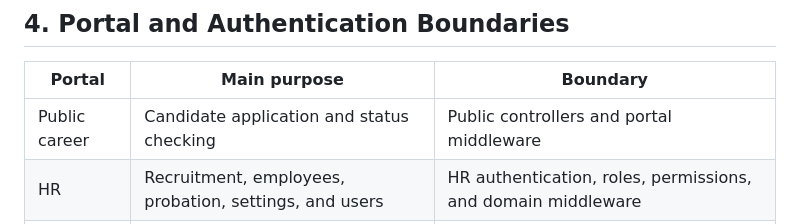
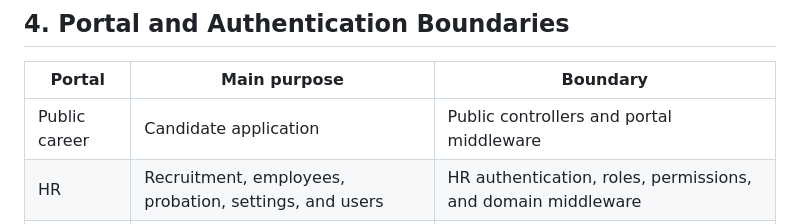
Before and after one commit to Sultonisky/google-script-hr, a Markdown page: ARCHITECTURE.md, the part around the change. GitHub-like rendering.

```diff
--- a/ARCHITECTURE.md
+++ b/ARCHITECTURE.md
@@ -81,7 +81,7 @@ flowchart TD
 
 | Portal        | Main purpose                                           | Boundary                                                     |
 | ------------- | ------------------------------------------------------ | ------------------------------------------------------------ |
-| Public career | Candidate application and status checking              | Public controllers and portal middleware                     |
+| Public career | Candidate application                                      | Public controllers and portal middleware                     |
 | HR            | Recruitment, employees, probation, settings, and users | HR authentication, roles, permissions, and domain middleware |
 | MPR           | Manpower requestor workflow                            | MPR authentication and requestor middleware                  |
 
```
Also changed, not shown: PROJECT.md (+0 -1 lines), README.md (+0 -1 lines).
